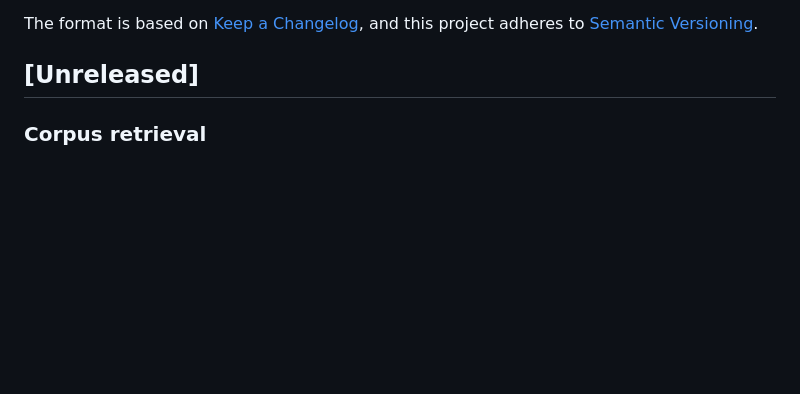
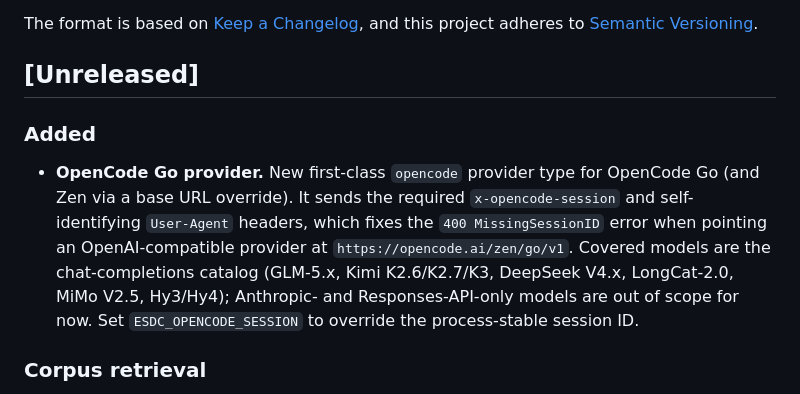
Before and after one commit to fajril/esdc, a Markdown page: CHANGELOG.md, the part around the change. GitHub-like rendering; blank space fills up the shorter version.

```diff
--- a/CHANGELOG.md
+++ b/CHANGELOG.md
@@ -6,6 +6,17 @@ The format is based on [Keep a Changelog](https://keepachangelog.com/en/1.0.0/),
 and this project adheres to [Semantic Versioning](https://semver.org/spec/v2.0.0.html).
 
 ## [Unreleased]
+
+### Added
+
+- **OpenCode Go provider.** New first-class `opencode` provider type for
+  OpenCode Go (and Zen via a base URL override). It sends the required
+  `x-opencode-session` and self-identifying `User-Agent` headers, which fixes
+  the `400 MissingSessionID` error when pointing an OpenAI-compatible provider
+  at `https://opencode.ai/zen/go/v1`. Covered models are the chat-completions
+  catalog (GLM-5.x, Kimi K2.6/K2.7/K3, DeepSeek V4.x, LongCat-2.0, MiMo V2.5,
+  Hy3/Hy4); Anthropic- and Responses-API-only models are out of scope for now.
+  Set `ESDC_OPENCODE_SESSION` to override the process-stable session ID.
 
 ### Corpus retrieval
 
```
Also changed, not shown: README.md (+16 -0 lines).
